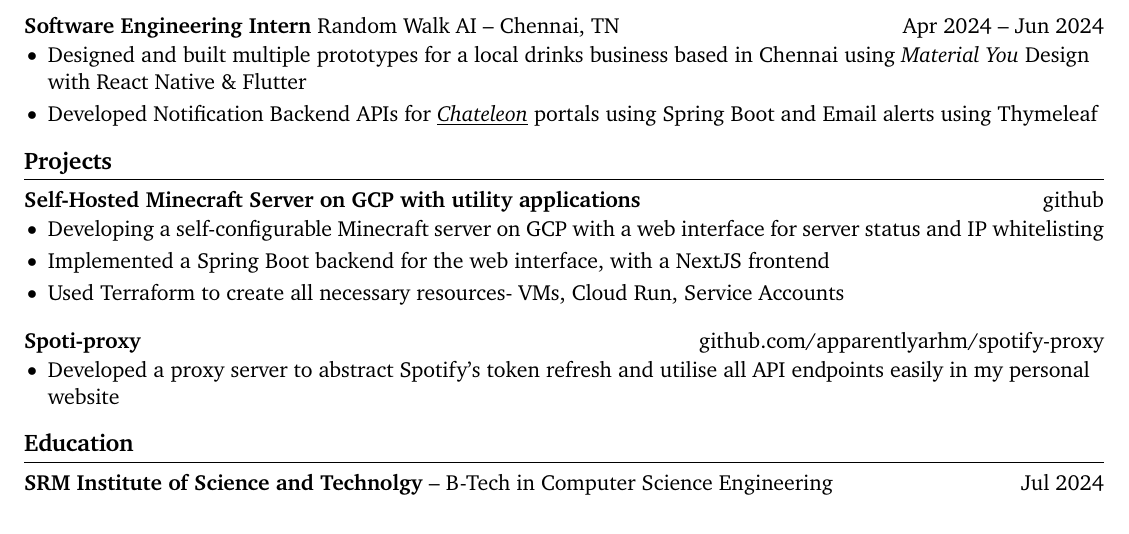
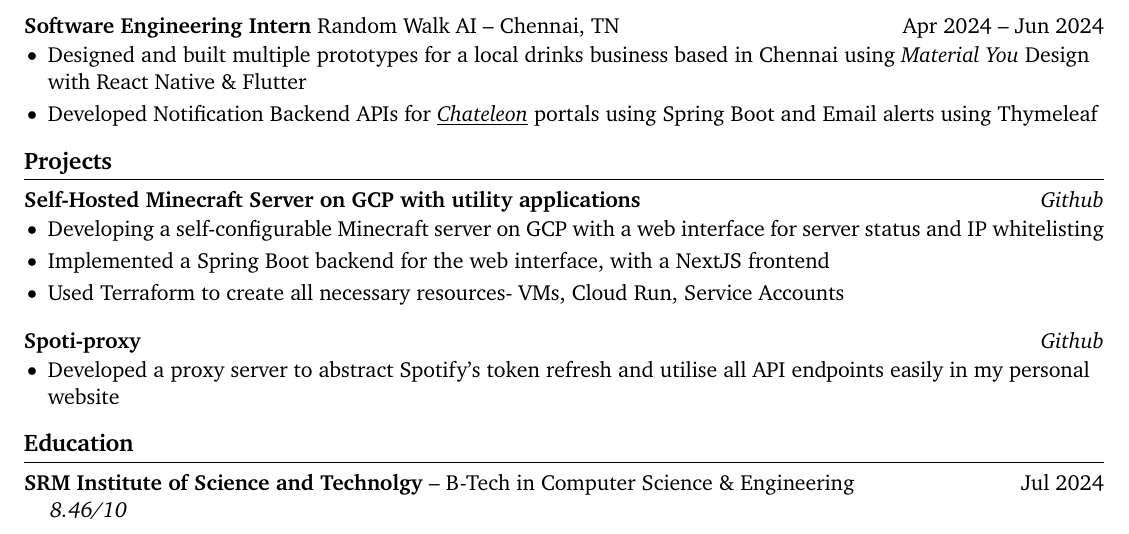
Before and after one commit to apparentlyarhm/latex-resume, a LaTeX document (main-alt1.tex): part of the page, cut so that both start at the same text. Compiled offline with pdfLaTeX.

Commit message:
Small tweaks

```diff
--- a/main-alt1.tex
+++ b/main-alt1.tex
@@ -79,7 +79,7 @@ right=0.5in]{geometry}              % specify right page margin
 
 % projects section
 \section*{Projects}
-\textbf{Self-Hosted Minecraft Server on GCP with utility applications} \hfill \href{https://github.com/apparentlyarhm/minecraft-terraform}{github} \\
+\textbf{Self-Hosted Minecraft Server on GCP with utility applications} \hfill \href{https://github.com/apparentlyarhm/minecraft-terraform}{\textit{Github}} \\
 \vspace{-9pt}
 \begin{itemize}
     \item{ Developing a self-configurable Minecraft server on GCP with a web interface for server status and IP whitelisting}
@@ -87,7 +87,7 @@ right=0.5in]{geometry}              % specify right page margin
     \item {Used Terraform to create all necessary resources- VMs, Cloud Run, Service Accounts}
 \end{itemize}
 
-\textbf{Spoti-proxy} \hfill \href{https://github.com/apparentlyarhm/spotify-proxy}{github.com/apparentlyarhm/spotify-proxy} \\
+\textbf{Spoti-proxy} \hfill \href{https://github.com/apparentlyarhm/spotify-proxy}{\textit{Github}} \\
 \vspace{-9pt}
 \begin{itemize}
     \item {Developed a proxy server to abstract Spotify's token refresh and utilise all API endpoints easily in my personal website}
@@ -107,6 +107,6 @@ right=0.5in]{geometry}              % specify right page margin
 
 % education section
 \section*{Education}
-\textbf{SRM Institute of Science and Technolgy} -- B-Tech in Computer Science Engineering \hfill Jul 2024 \\
-
+\textbf{SRM Institute of Science and Technolgy} -- B-Tech in Computer Science {\&} Engineering \hfill Jul 2024 \\
+\hspace{10pt} \textit{8.46/10}
 \end{document}
```
